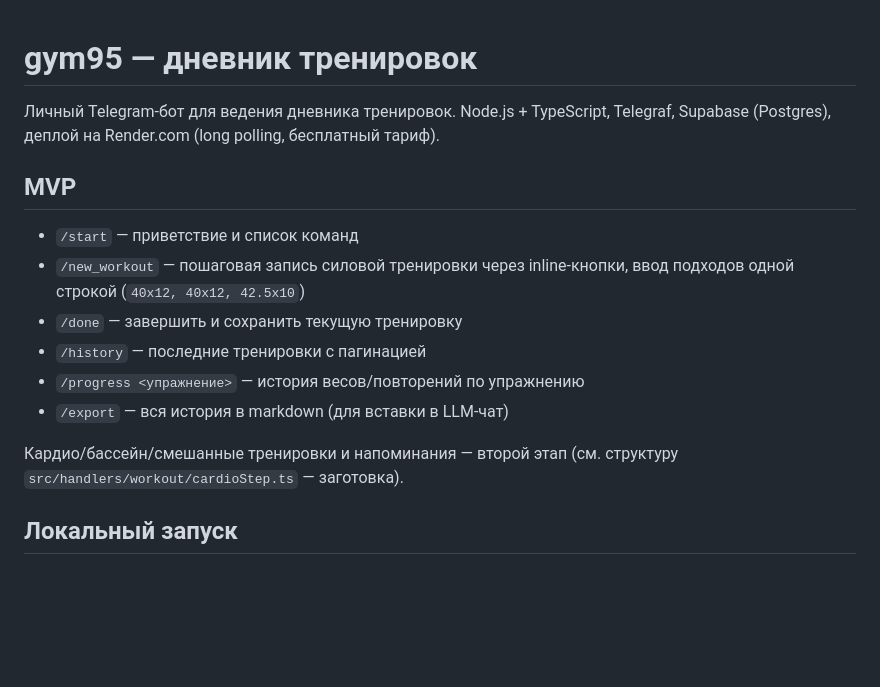
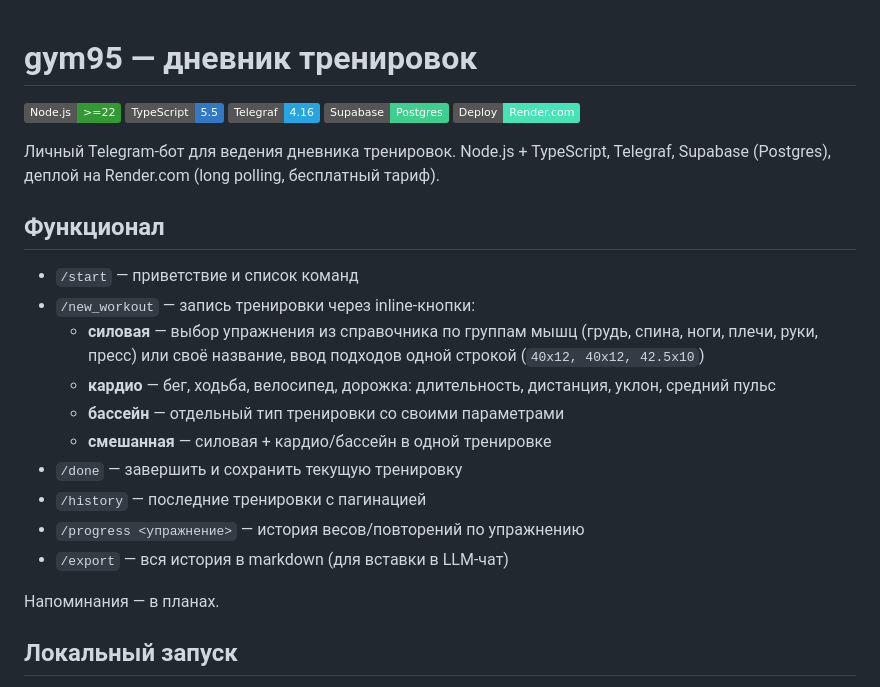
Before and after one commit to XDobriev/gym95, a Markdown page: README.md, the part around the change. Drawn GitHub-style; badges without logos; blank space fills up the shorter version.

Commit message:
docs: обновить README — актуализировать функционал и добавить бейджи
MVP-раздел описывал кардио/бассейн/смешанные тренировки как заготовку
второго этапа, хотя они уже реализованы. Заодно добавлены бейджи стека
для витрины закреплённого репозитория.

Co-Authored-By: Claude Sonnet 5 <noreply@anthropic.com>

```diff
--- a/README.md
+++ b/README.md
@@ -1,17 +1,27 @@
 # gym95 — дневник тренировок
+
+![Node.js](https://img.shields.io/badge/Node.js-%3E%3D22-339933?logo=node.js&logoColor=white)
+![TypeScript](https://img.shields.io/badge/TypeScript-5.5-3178C6?logo=typescript&logoColor=white)
+![Telegraf](https://img.shields.io/badge/Telegraf-4.16-26A5E4?logo=telegram&logoColor=white)
+![Supabase](https://img.shields.io/badge/Supabase-Postgres-3ECF8E?logo=supabase&logoColor=white)
+![Render](https://img.shields.io/badge/Deploy-Render.com-46E3B7?logo=render&logoColor=white)
 
 Личный Telegram-бот для ведения дневника тренировок. Node.js + TypeScript, Telegraf, Supabase (Postgres), деплой на Render.com (long polling, бесплатный тариф).
 
-## MVP
+## Функционал
 
 - `/start` — приветствие и список команд
-- `/new_workout` — пошаговая запись силовой тренировки через inline-кнопки, ввод подходов одной строкой (`40x12, 40x12, 42.5x10`)
+- `/new_workout` — запись тренировки через inline-кнопки:
+  - **силовая** — выбор упражнения из справочника по группам мышц (грудь, спина, ноги, плечи, руки, пресс) или своё название, ввод подходов одной строкой (`40x12, 40x12, 42.5x10`)
+  - **кардио** — бег, ходьба, велосипед, дорожка: длительность, дистанция, уклон, средний пульс
+  - **бассейн** — отдельный тип тренировки со своими параметрами
+  - **смешанная** — силовая + кардио/бассейн в одной тренировке
 - `/done` — завершить и сохранить текущую тренировку
 - `/history` — последние тренировки с пагинацией
 - `/progress <упражнение>` — история весов/повторений по упражнению
 - `/export` — вся история в markdown (для вставки в LLM-чат)
 
-Кардио/бассейн/смешанные тренировки и напоминания — второй этап (см. структуру `src/handlers/workout/cardioStep.ts` — заготовка).
+Напоминания — в планах.
 
 ## Локальный запуск
 
```
